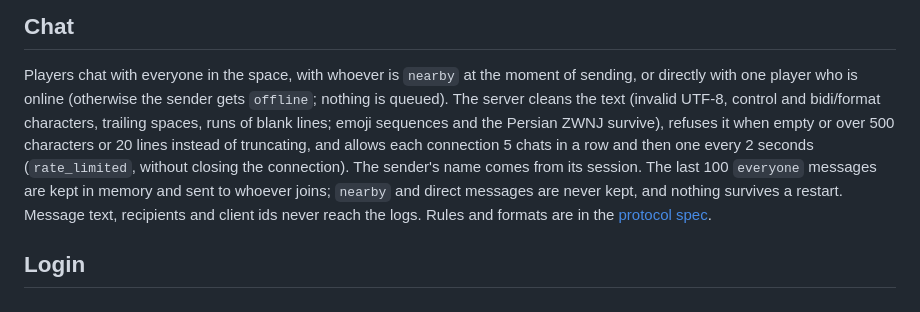
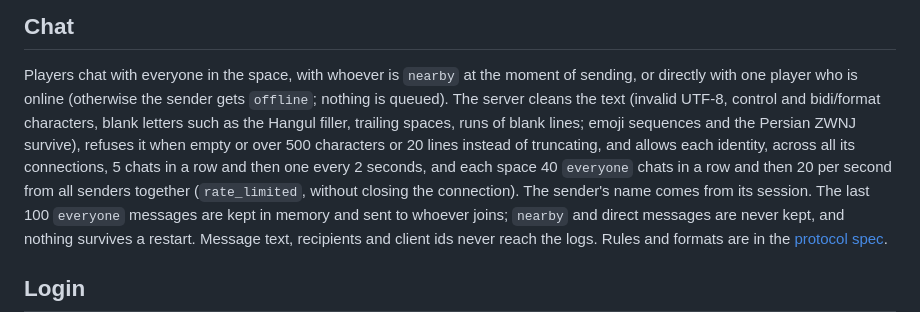
Before and after one commit to victoroliveirabarros/vb-office-32, a Markdown page: README.md, the part around the change. Drawn GitHub-style.

Commit message:
docs: document chat rate limits and send buffer

```diff
--- a/README.md
+++ b/README.md
@@ -87,11 +87,13 @@ starts LiveKit when `VB_OFFICE32_LIVEKIT_URL` is `ws://localhost` or
 Players chat with everyone in the space, with whoever is `nearby` at the
 moment of sending, or directly with one player who is online (otherwise the
 sender gets `offline`; nothing is queued). The server cleans the text
-(invalid UTF-8, control and bidi/format characters, trailing spaces, runs of
-blank lines; emoji sequences and the Persian ZWNJ survive), refuses it when
-empty or over 500 characters or 20 lines instead of truncating, and allows
-each connection 5 chats in a row and then one every 2 seconds
-(`rate_limited`, without closing the connection). The sender's name comes
+(invalid UTF-8, control and bidi/format characters, blank letters such as
+the Hangul filler, trailing spaces, runs of blank lines; emoji sequences and
+the Persian ZWNJ survive), refuses it when empty or over 500 characters or
+20 lines instead of truncating, and allows each identity, across all its
+connections, 5 chats in a row and then one every 2 seconds, and each space
+40 `everyone` chats in a row and then 20 per second from all senders
+together (`rate_limited`, without closing the connection). The sender's name comes
 from its session. The last 100 `everyone` messages are kept in memory and
 sent to whoever joins; `nearby` and direct messages are never kept, and
 nothing survives a restart. Message text, recipients and client ids never
```
Also changed, not shown: specs/backlog.md (+8 -2 lines), specs/phase1-protocol.md (+7 -5 lines).
